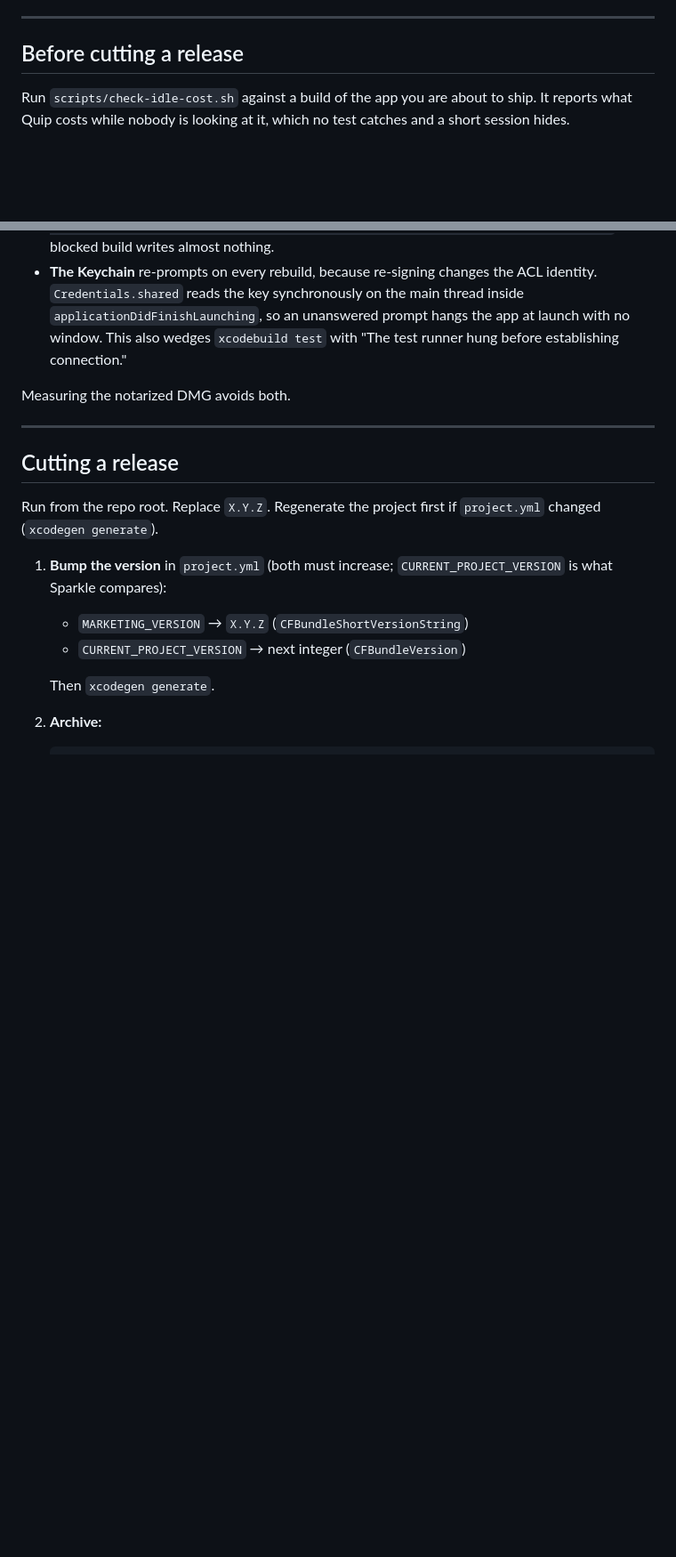
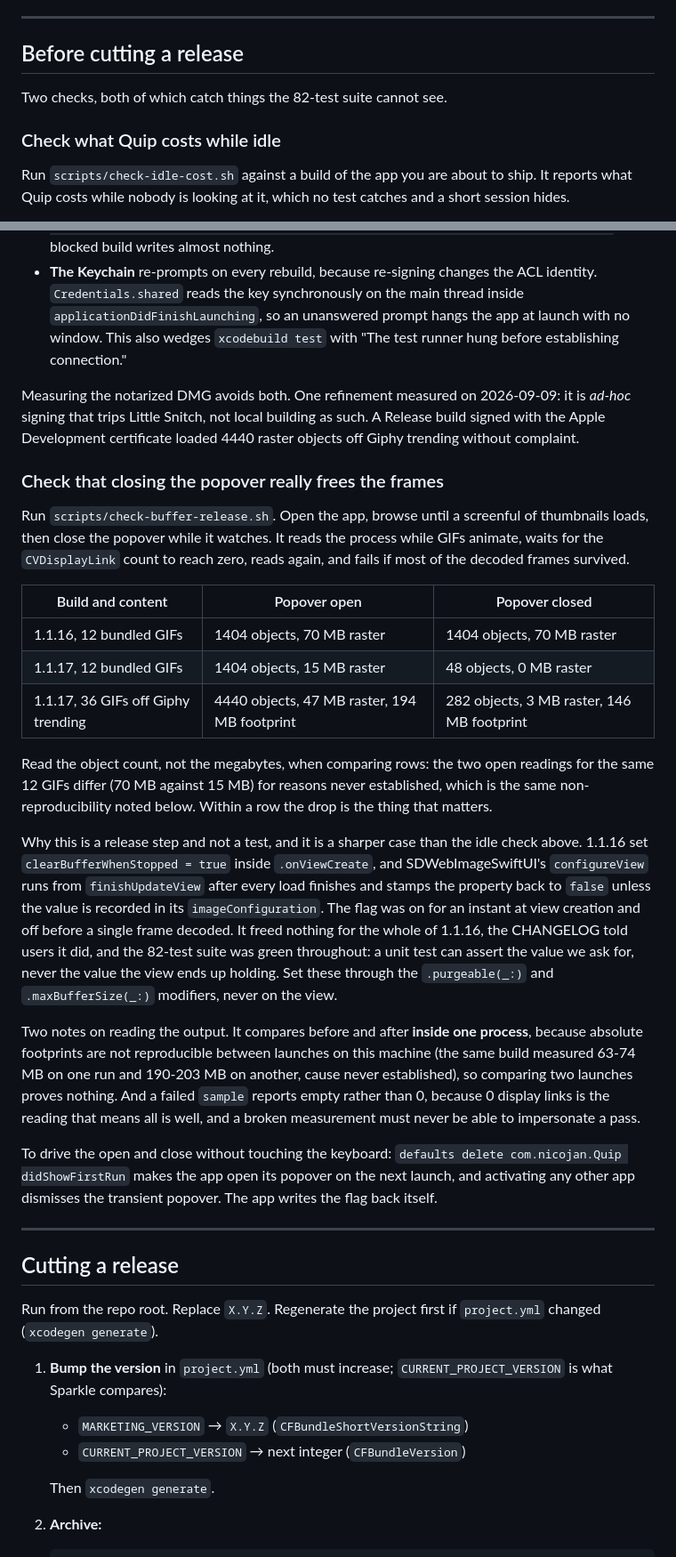
Before and after one commit to nicojan/Quip, a Markdown page: release/DISTRIBUTION.md, 2 parts joined by grey strips. Shown at 89% size. Rendered like a GitHub page; blank space fills up the shorter version.

Commit message:
docs: add a pre-release check that closing the popover frees the frames
The idle-cost check already in here catches CPU burned behind a closed popover.
It does not catch memory that is never handed back, which is how 1.1.16 shipped
a memory fix that did nothing while the CHANGELOG told users it worked.

Documents scripts/check-buffer-release.sh alongside it, with the measurements
from both builds, the `onViewCreate` trap that caused the bug, and the two
reasons the script is built the way it is (a within-process delta, because
absolute footprints are not reproducible here; and a failed sample reporting
empty rather than 0, so a broken measurement cannot impersonate a pass).

Also refines the Little Snitch note: it is ad-hoc signing that trips it, not
local building. A Release build signed with the Apple Development certificate
loaded 4440 raster objects off Giphy without complaint on 2026-09-09.

Claude-Session: https://claude.ai/code/session_013wgJ894XpBF5BuQCdnGvBx

```diff
--- a/release/DISTRIBUTION.md
+++ b/release/DISTRIBUTION.md
@@ -67,6 +67,10 @@ users.
 
 ## Before cutting a release
 
+Two checks, both of which catch things the 82-test suite cannot see.
+
+### Check what Quip costs while idle
+
 Run `scripts/check-idle-cost.sh` against a build of the app you are about to ship. It reports what Quip costs while nobody is looking at it, which no test catches and a short session hides.
 
 Open the app, browse a few searches so a screenful of thumbnails loads, close the popover, then run it. The check reads the process, so a Quip that never loaded a thumbnail passes for free — browsing first is what makes the number mean anything.
@@ -84,7 +88,25 @@ Two things distort the reading if you measure a locally-built copy instead of th
 - **Little Snitch** does not match a local build against the rule for `/Applications/Quip.app`, because a local build is ad-hoc signed. Most thumbnails then fail to load, and a `loadFailed` cell never retries, so the grid fills with placeholders that look like a bug in the app. Confirm with `find ~/Library/Caches/com.hackemist.SDImageCache -type f -newermt "-5 minutes" | wc -l` — a blocked build writes almost nothing.
 - **The Keychain** re-prompts on every rebuild, because re-signing changes the ACL identity. `Credentials.shared` reads the key synchronously on the main thread inside `applicationDidFinishLaunching`, so an unanswered prompt hangs the app at launch with no window. This also wedges `xcodebuild test` with "The test runner hung before establishing connection."
 
-Measuring the notarized DMG avoids both.
+Measuring the notarized DMG avoids both. One refinement measured on 2026-09-09: it is *ad-hoc* signing that trips Little Snitch, not local building as such. A Release build signed with the Apple Development certificate loaded 4440 raster objects off Giphy trending without complaint.
+
+### Check that closing the popover really frees the frames
+
+Run `scripts/check-buffer-release.sh`. Open the app, browse until a screenful of thumbnails loads, then close the popover while it watches. It reads the process while GIFs animate, waits for the `CVDisplayLink` count to reach zero, reads again, and fails if most of the decoded frames survived.
+
+| Build and content | Popover open | Popover closed |
+|---|---|---|
+| 1.1.16, 12 bundled GIFs | 1404 objects, 70 MB raster | 1404 objects, 70 MB raster |
+| 1.1.17, 12 bundled GIFs | 1404 objects, 15 MB raster | 48 objects, 0 MB raster |
+| 1.1.17, 36 GIFs off Giphy trending | 4440 objects, 47 MB raster, 194 MB footprint | 282 objects, 3 MB raster, 146 MB footprint |
+
+Read the object count, not the megabytes, when comparing rows: the two open readings for the same 12 GIFs differ (70 MB against 15 MB) for reasons never established, which is the same non-reproducibility noted below. Within a row the drop is the thing that matters.
+
+Why this is a release step and not a test, and it is a sharper case than the idle check above. 1.1.16 set `clearBufferWhenStopped = true` inside `.onViewCreate`, and SDWebImageSwiftUI's `configureView` runs from `finishUpdateView` after every load finishes and stamps the property back to `false` unless the value is recorded in its `imageConfiguration`. The flag was on for an instant at view creation and off before a single frame decoded. It freed nothing for the whole of 1.1.16, the CHANGELOG told users it did, and the 82-test suite was green throughout: a unit test can assert the value we ask for, never the value the view ends up holding. Set these through the `.purgeable(_:)` and `.maxBufferSize(_:)` modifiers, never on the view.
+
+Two notes on reading the output. It compares before and after **inside one process**, because absolute footprints are not reproducible between launches on this machine (the same build measured 63-74 MB on one run and 190-203 MB on another, cause never established), so comparing two launches proves nothing. And a failed `sample` reports empty rather than 0, because 0 display links is the reading that means all is well, and a broken measurement must never be able to impersonate a pass.
+
+To drive the open and close without touching the keyboard: `defaults delete com.nicojan.Quip didShowFirstRun` makes the app open its popover on the next launch, and activating any other app dismisses the transient popover. The app writes the flag back itself.
 
 ---
 
```
